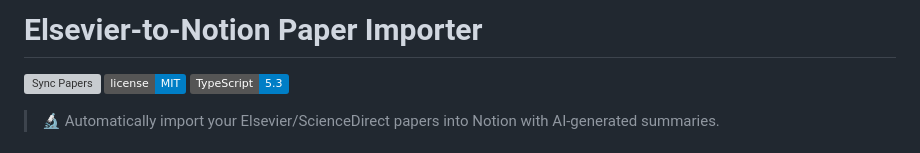
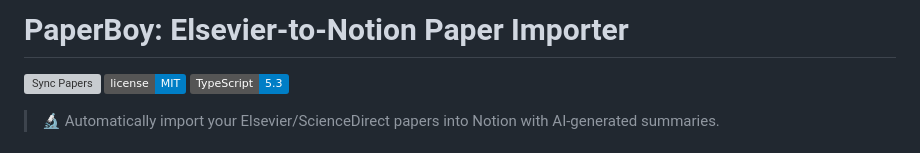
Before and after one commit to jonschack/PaperBoy, a Markdown page: README.md, the part around the change. GitHub-like rendering; badges without logos; grey boxes are pictures that could not be loaded.

Commit message:
Rename project to 'PaperBoy'

```diff
--- a/README.md
+++ b/README.md
@@ -1,4 +1,4 @@
-# Elsevier-to-Notion Paper Importer
+# PaperBoy: Elsevier-to-Notion Paper Importer
 
 [![Sync Papers](https://github.com/jonschack/PaperBoy/actions/workflows/sync.yml/badge.svg)](https://github.com/YOUR_USERNAME/elsevier-to-notion/actions/workflows/sync.yml)
 [![MIT License](https://img.shields.io/badge/license-MIT-blue.svg)](LICENSE)
```
